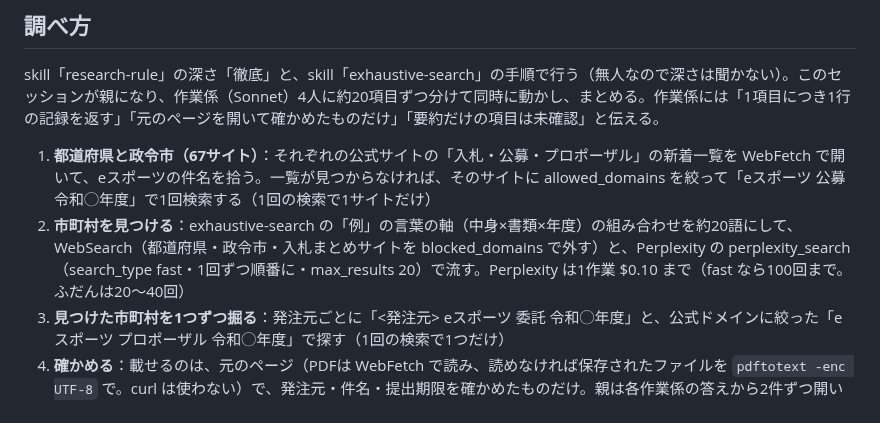
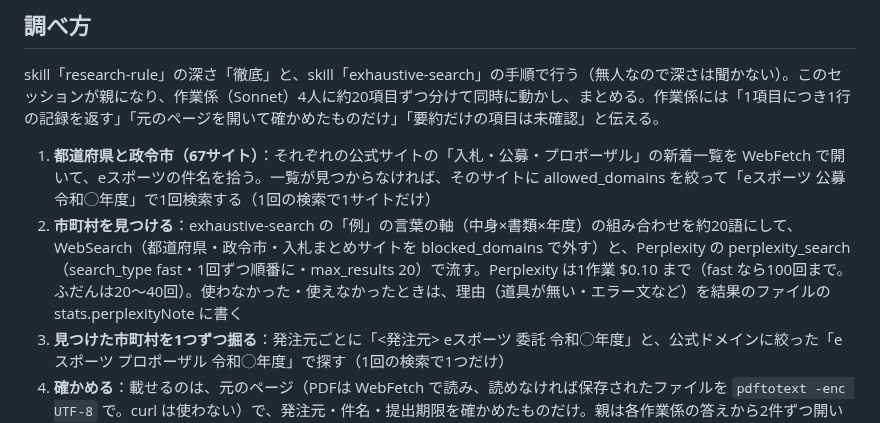
Before and after one commit to kurobuchicken-cell/auto_x-app, a Markdown page: tools/esports-web/prompt.md, the part around the change. Drawn GitHub-style.

```diff
--- a/tools/esports-web/prompt.md
+++ b/tools/esports-web/prompt.md
@@ -18,7 +18,7 @@
 ## 調べ方
 skill「research-rule」の深さ「徹底」と、skill「exhaustive-search」の手順で行う（無人なので深さは聞かない）。このセッションが親になり、作業係（Sonnet）4人に約20項目ずつ分けて同時に動かし、まとめる。作業係には「1項目につき1行の記録を返す」「元のページを開いて確かめたものだけ」「要約だけの項目は未確認」と伝える。
 1. **都道府県と政令市（67サイト）**：それぞれの公式サイトの「入札・公募・プロポーザル」の新着一覧を WebFetch で開いて、eスポーツの件名を拾う。一覧が見つからなければ、そのサイトに allowed_domains を絞って「eスポーツ 公募 令和◯年度」で1回検索する（1回の検索で1サイトだけ）
-2. **市町村を見つける**：exhaustive-search の「例」の言葉の軸（中身×書類×年度）の組み合わせを約20語にして、WebSearch（都道府県・政令市・入札まとめサイトを blocked_domains で外す）と、Perplexity の perplexity_search（search_type fast・1回ずつ順番に・max_results 20）で流す。Perplexity は1作業 $0.10 まで（fast なら100回まで。ふだんは20〜40回）
+2. **市町村を見つける**：exhaustive-search の「例」の言葉の軸（中身×書類×年度）の組み合わせを約20語にして、WebSearch（都道府県・政令市・入札まとめサイトを blocked_domains で外す）と、Perplexity の perplexity_search（search_type fast・1回ずつ順番に・max_results 20）で流す。Perplexity は1作業 $0.10 まで（fast なら100回まで。ふだんは20〜40回）。使わなかった・使えなかったときは、理由（道具が無い・エラー文など）を結果のファイルの stats.perplexityNote に書く
 3. **見つけた市町村を1つずつ掘る**：発注元ごとに「<発注元> eスポーツ 委託 令和◯年度」と、公式ドメインに絞った「eスポーツ プロポーザル 令和◯年度」で探す（1回の検索で1つだけ）
 4. **確かめる**：載せるのは、元のページ（PDFは WebFetch で読み、読めなければ保存されたファイルを `pdftotext -enc UTF-8` で。curl は使わない）で、発注元・件名・提出期限を確かめたものだけ。親は各作業係の答えから2件ずつ開いて確かめる。作業係が「担当外」と書いた案件も親が拾う。前の週までに送ったURLは外す
 5. 決まった題材の毎週の探索なので、exhaustive-search の「例」への追記はしない。Perplexity だけが取れた案件など、取りこぼしに気づいたら、research-rule の7番どおり review-log.md に1行書く
```
Also changed, not shown: HISTORY.md (+2 -0 lines).
